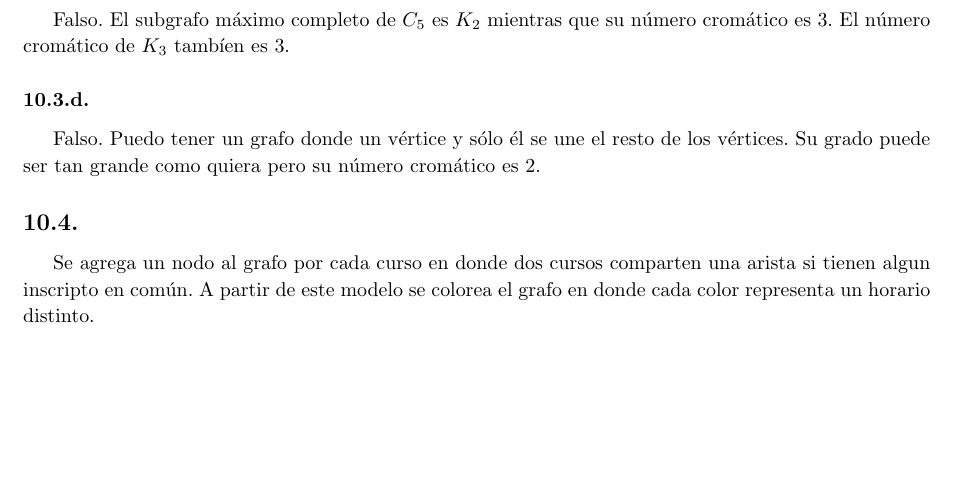
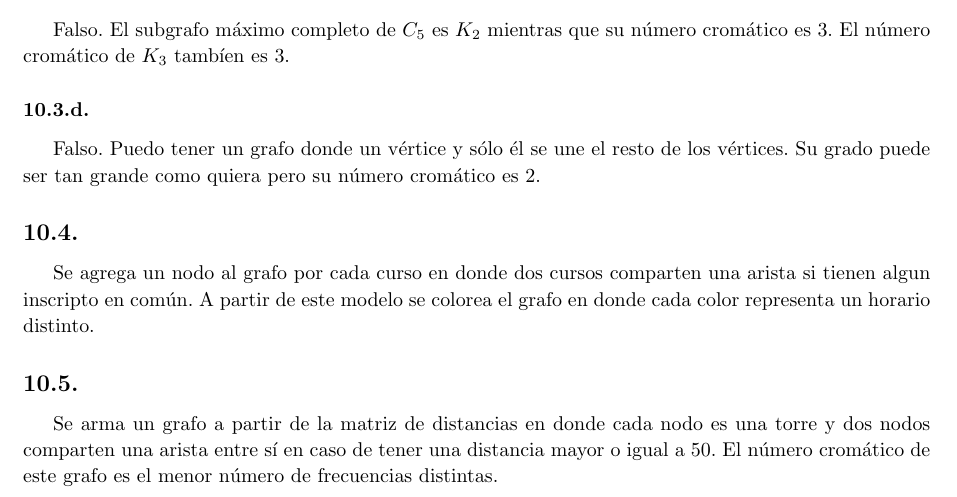
Before and after one commit to manumena/aed3-summary, a LaTeX CV (resumen.tex, which reads practica10.tex): part of page 29 of 29, cut so that both start at the same text, the shorter picture padded with empty space. Compiled offline with pdfLaTeX.

Commit message:
Exercise 10.5

```diff
--- a/practica10.tex
+++ b/practica10.tex
@@ -19,3 +19,6 @@ Falso. Puedo tener un grafo donde un vértice y sólo él se une el resto de los
 
 \subsection{}
 Se agrega un nodo al grafo por cada curso en donde dos cursos comparten una arista si tienen algun inscripto en común. A partir de este modelo se colorea el grafo en donde cada color representa un horario distinto.
+
+\subsection{}
+Se arma un grafo a partir de la matriz de distancias en donde cada nodo es una torre y dos nodos comparten una arista entre sí en caso de tener una distancia mayor o igual a 50. El número cromático de este grafo es el menor número de frecuencias distintas.
```
